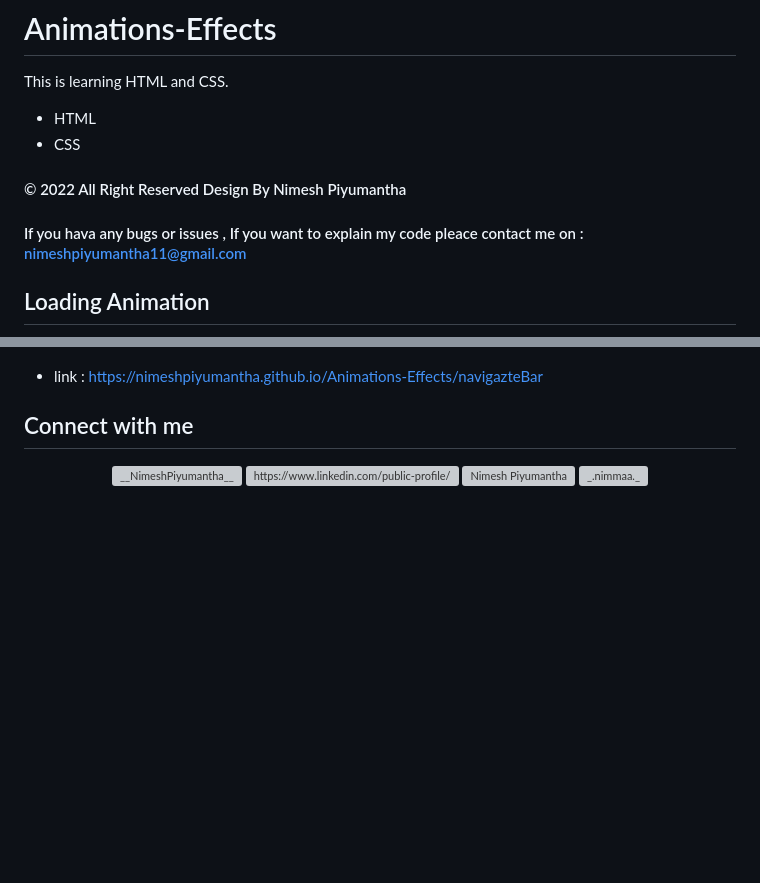
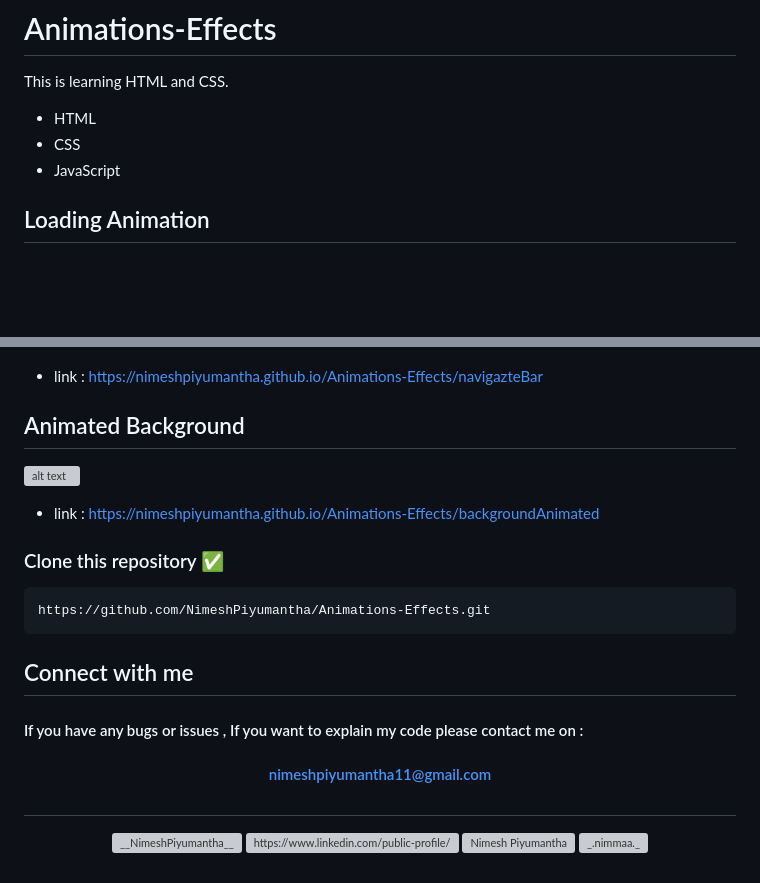
Before and after one commit to NimeshPiyumantha/Animations-Effects, a Markdown page: README.md, 2 parts joined by grey strips. Rendered like a GitHub page; blank space fills up the shorter version; grey boxes are pictures that could not be loaded.

Commit message:
Add Background Animated

````diff
--- a/README.md
+++ b/README.md
@@ -3,9 +3,7 @@
 This is learning HTML and CSS.
 * HTML
 * CSS
-
-#### © 2022  All Right Reserved Design By Nimesh Piyumantha
-#### If you hava any bugs or issues , If you want to explain my code pleace contact me on : nimeshpiyumantha11@gmail.com
+* JavaScript
 
 ## Loading Animation
 ![alt text](https://github.com/NimeshPiyumantha/Animations-Effects/blob/main/assests/loadingAnimation.png)
@@ -39,7 +37,23 @@ This is learning HTML and CSS.
 ![alt text](https://github.com/NimeshPiyumantha/Animations-Effects/blob/main/assests/navigation.png)
 * link : https://nimeshpiyumantha.github.io/Animations-Effects/navigazteBar
 
+## Animated Background
+![alt text](https://github.com/NimeshPiyumantha/Animations-Effects/blob/main/assests/animatedBackground.png)
+* link : https://nimeshpiyumantha.github.io/Animations-Effects/backgroundAnimated
+
+###
+### Clone this repository ✅
+```md
+https://github.com/NimeshPiyumantha/Animations-Effects.git
+```
 ##  Connect with me
+#### If you have any bugs or issues , If you want to explain my code please contact me on :
+<div align="center">
+
+#### nimeshpiyumantha11@gmail.com
+</div>
+
+##
 <p align="center">
 <a href="https://twitter.com/NPiyumantha60"><img align="center" src="https://raw.githubusercontent.com/rahuldkjain/github-profile-readme-generator/master/src/images/icons/Social/twitter.svg" alt="__NimeshPiyumantha__" height="30" width="40" /></a>
 <a href="https://www.linkedin.com/in/nimesh-piyumantha-33736a222" target="blank"><img align="center" src="https://raw.githubusercontent.com/rahuldkjain/github-profile-readme-generator/master/src/images/icons/Social/linked-in-alt.svg" alt="https://www.linkedin.com/public-profile/settings?trk=d_flagship3_profile_self_view_public_profile" height="30" width="40" /></a>
````
Also changed, not shown: other parts of README.md (+15 -0 lines), backgroundAnimated/background.png (added), 5 other files.
